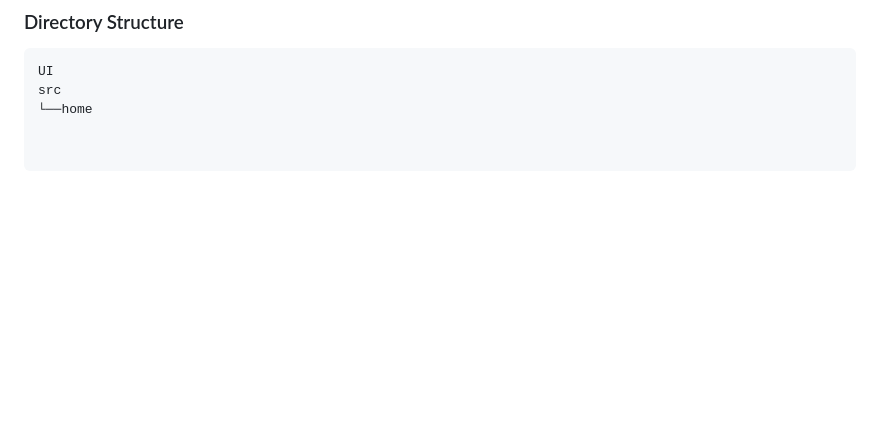
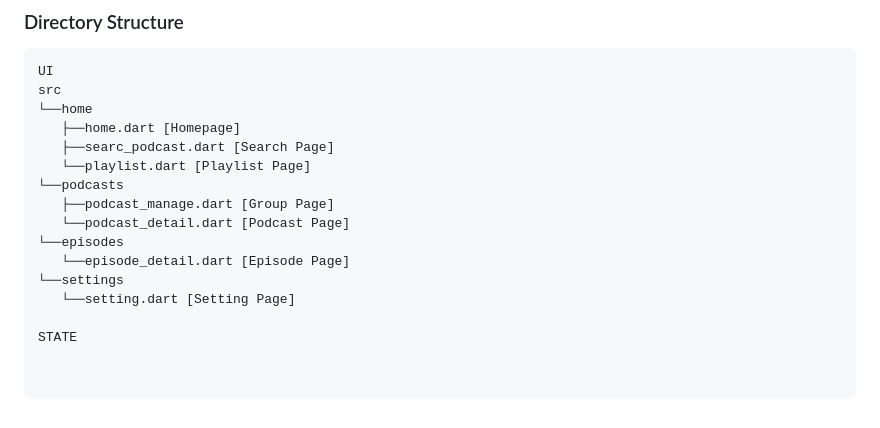
Before and after one commit to rwema3/Podcast, a Markdown page: README.md, the part around the change. Rendered like a GitHub page; blank space fills up the shorter version.

Commit message:
Homepages

```diff
--- a/README.md
+++ b/README.md
@@ -113,3 +113,15 @@ If you have an issue or found a bug, please raise a GitHub issue. Pull requests
 UI
 src
 └──home
+   ├──home.dart [Homepage]
+   ├──searc_podcast.dart [Search Page]
+   └──playlist.dart [Playlist Page]
+└──podcasts
+   ├──podcast_manage.dart [Group Page]
+   └──podcast_detail.dart [Podcast Page]
+└──episodes
+   └──episode_detail.dart [Episode Page]
+└──settings
+   └──setting.dart [Setting Page]
+
+STATE
```
